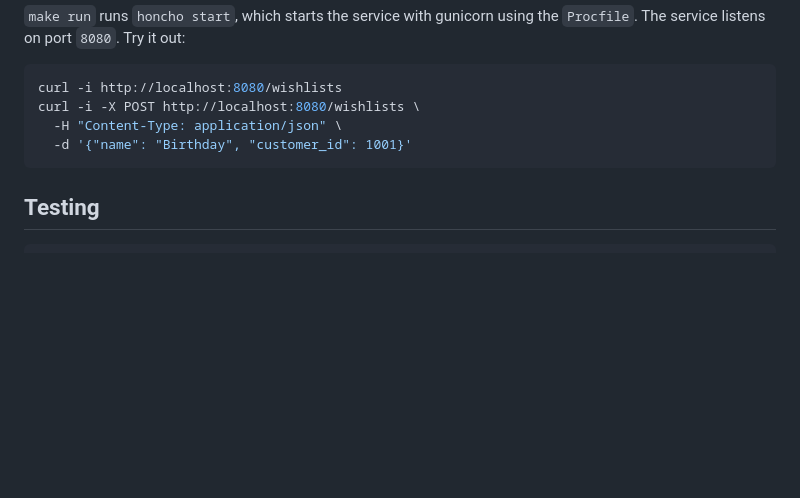
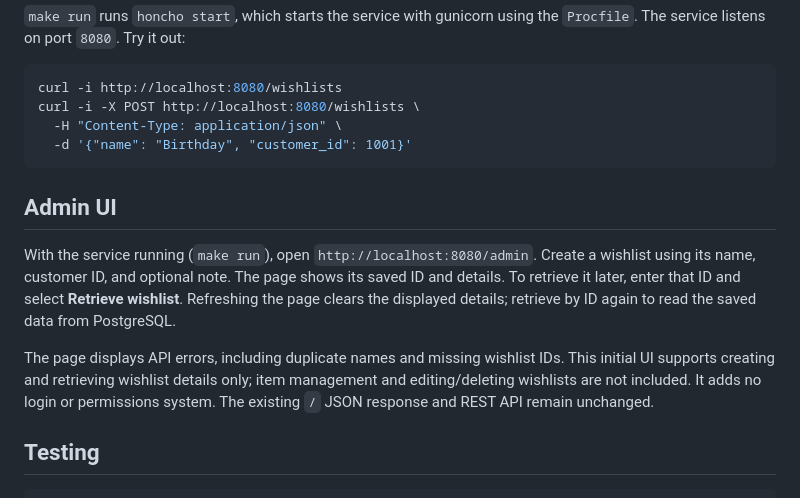
Before and after one commit to CSCI-GA-2820-FA26-001/wishlists, a Markdown page: README.md, the part around the change. Drawn GitHub-style; blank space fills up the shorter version.

Commit message:
docs: explain initial admin create and retrieve workflow (#49)

````diff
--- a/README.md
+++ b/README.md
@@ -296,6 +296,19 @@ curl -i -X POST http://localhost:8080/wishlists \
   -d '{"name": "Birthday", "customer_id": 1001}'
 ```
 
+## Admin UI
+
+With the service running (`make run`), open `http://localhost:8080/admin`.
+Create a wishlist using its name, customer ID, and optional note. The page shows
+its saved ID and details. To retrieve it later, enter that ID and select
+**Retrieve wishlist**. Refreshing the page clears the displayed details; retrieve
+by ID again to read the saved data from PostgreSQL.
+
+The page displays API errors, including duplicate names and missing wishlist IDs.
+This initial UI supports creating and retrieving wishlist details only; item
+management and editing/deleting wishlists are not included. It adds no login or
+permissions system. The existing `/` JSON response and REST API remain unchanged.
+
 ## Testing
 
 ```bash
````
